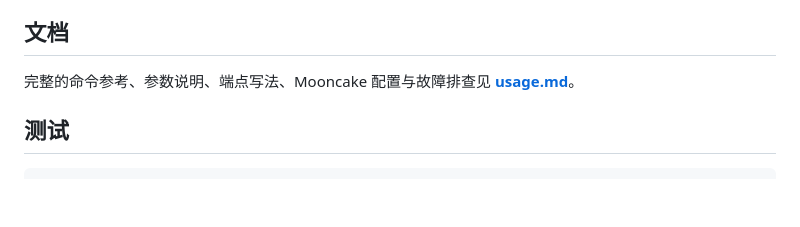
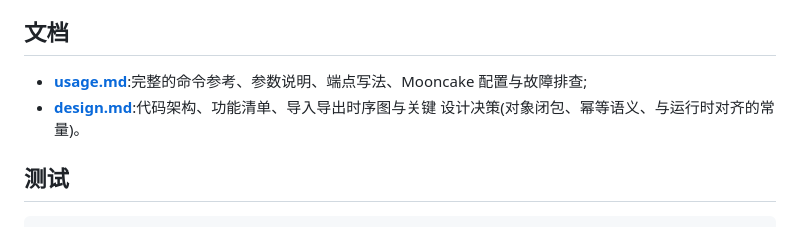
Before and after one commit to openeuler-mirror/KASandbox, a Markdown page: migrate-tool/README.md, the part around the change. GitHub-like rendering; blank space fills up the shorter version.

```diff
--- a/migrate-tool/README.md
+++ b/migrate-tool/README.md
@@ -75,8 +75,10 @@ Mooncake 写入无仅创建保护)。详见 [usage.md](usage.md) 第十一节。
 
 ## 文档
 
-完整的命令参考、参数说明、端点写法、Mooncake 配置与故障排查见
-**[usage.md](usage.md)**。
+- **[usage.md](usage.md)**:完整的命令参考、参数说明、端点写法、Mooncake
+  配置与故障排查;
+- **[design.md](design.md)**:代码架构、功能清单、导入导出时序图与关键
+  设计决策(对象闭包、幂等语义、与运行时对齐的常量)。
 
 ## 测试
 
```
Also changed, not shown: migrate-tool/design.md (added, +375 -0 lines).
